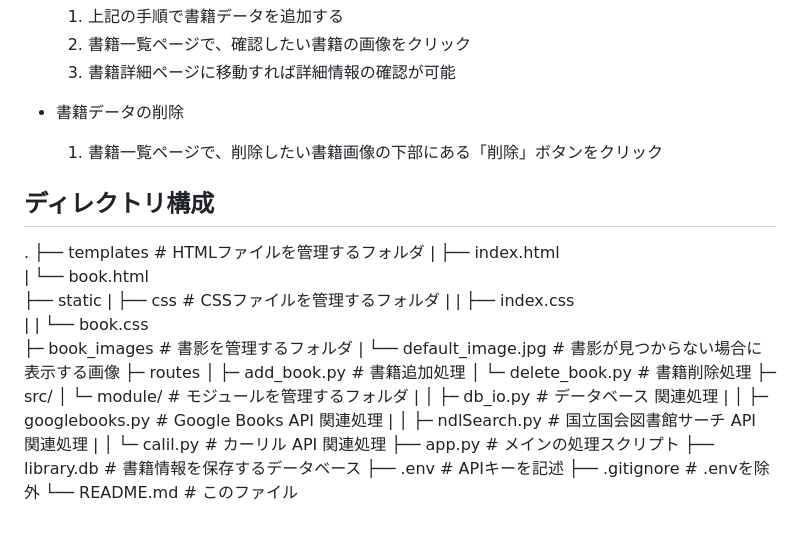
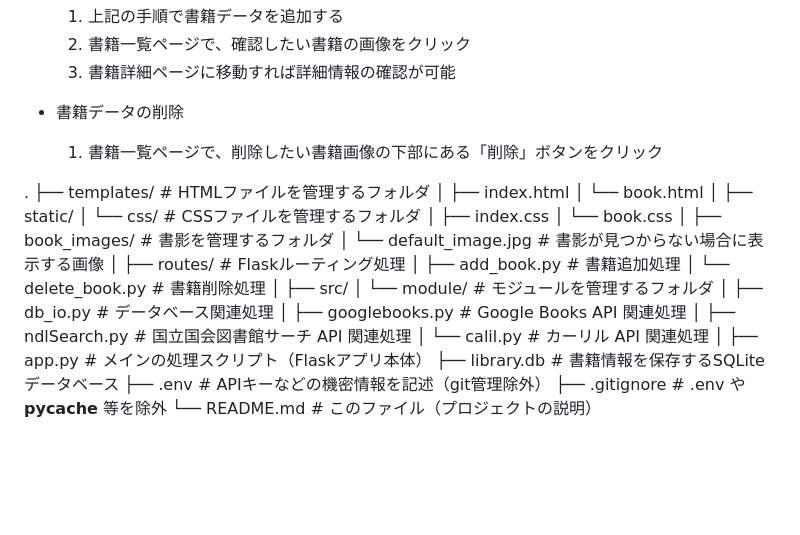
Before and after one commit to Kageyou14/book_infomation, a Markdown page: README.md, the part around the change. GitHub-like rendering; blank space fills up the shorter version.

```diff
--- a/README.md
+++ b/README.md
@@ -55,28 +55,32 @@
 - 書籍データの削除
     1. 書籍一覧ページで、削除したい書籍画像の下部にある「削除」ボタンをクリック
 
-## ディレクトリ構成
 .
-├── templates               # HTMLファイルを管理するフォルダ
-|   ├── index.html
-|   └── book.html
-├── static
-|   ├── css                 # CSSファイルを管理するフォルダ
-|   |   ├── index.css
-|   |   └── book.css
-├─ book_images              # 書影を管理するフォルダ
-|   └── default_image.jpg   # 書影が見つからない場合に表示する画像
-├─ routes
-│   ├─ add_book.py          # 書籍追加処理
-│   └─ delete_book.py       # 書籍削除処理
-├─ src/
-│   └─ module/              # モジュールを管理するフォルダ
-|    │   ├─ db_io.py        # データベース 関連処理
-|    │   ├─ googlebooks.py  # Google Books API 関連処理
-|    │   ├─ ndlSearch.py    # 国立国会図書館サーチ API 関連処理
-|    │   └─ calil.py        # カーリル API 関連処理
-├── app.py                  # メインの処理スクリプト
-├── library.db              # 書籍情報を保存するデータベース
-├── .env                    # APIキーを記述
-├── .gitignore              # .envを除外
-└── README.md                # このファイル
+├── templates/                   # HTMLファイルを管理するフォルダ
+│   ├── index.html
+│   └── book.html
+│
+├── static/
+│   └── css/                    # CSSファイルを管理するフォルダ
+│       ├── index.css
+│       └── book.css
+│
+├── book_images/                # 書影を管理するフォルダ
+│   └── default_image.jpg       # 書影が見つからない場合に表示する画像
+│
+├── routes/                     # Flaskルーティング処理
+│   ├── add_book.py             # 書籍追加処理
+│   └── delete_book.py          # 書籍削除処理
+│
+├── src/
+│   └── module/                 # モジュールを管理するフォルダ
+│       ├── db_io.py            # データベース関連処理
+│       ├── googlebooks.py      # Google Books API 関連処理
+│       ├── ndlSearch.py        # 国立国会図書館サーチ API 関連処理
+│       └── calil.py            # カーリル API 関連処理
+│
+├── app.py                      # メインの処理スクリプト（Flaskアプリ本体）
+├── library.db                  # 書籍情報を保存するSQLiteデータベース
+├── .env                        # APIキーなどの機密情報を記述（git管理除外）
+├── .gitignore                  # .env や __pycache__ 等を除外
+└── README.md                   # このファイル（プロジェクトの説明）
```
